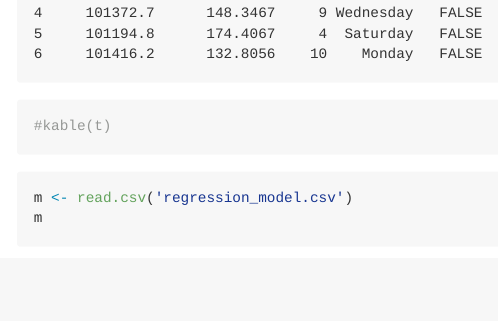
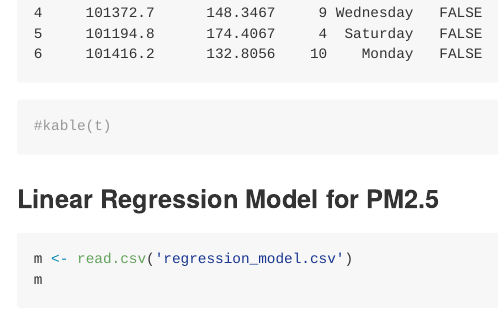
Before and after one commit to umdfiresa2024/team-houston, a Quarto document (README.qmd): the page in a window 1100 px wide, from 5900 px down. The pictures show the output file README.md that the author committed with the source, drawn offline in the style of GitHub.

Commit message:
Small update to README document. Added title to Linear Regression Model section

````diff
--- a/README.qmd
+++ b/README.qmd
@@ -92,6 +92,8 @@ head(t)
 #kable(t)
 ```
 
+###  Linear Regression Model for PM2.5
+
 ```{r}
 m <- read.csv('regression_model.csv')
 m
````
Also changed, not shown: README.md.
